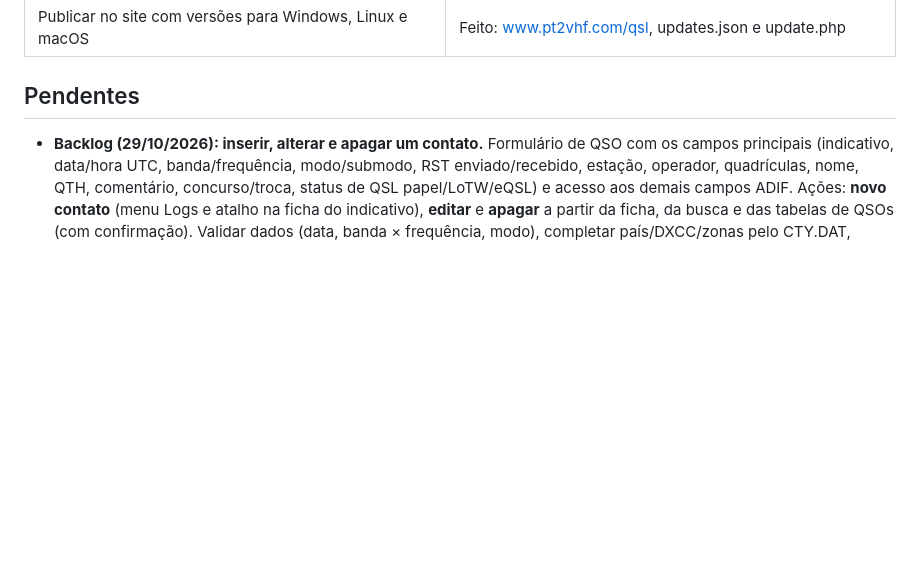
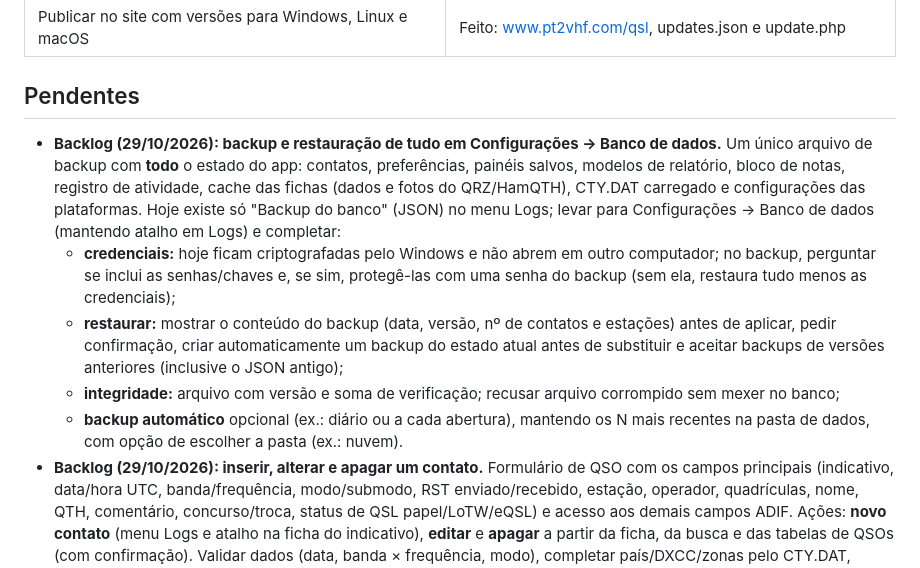
Before and after one commit to alexpmr/QSL-Analyzer, a Markdown page: BACKLOG.md, the part around the change. Drawn GitHub-style; blank space fills up the shorter version.

Commit message:
Backlog: backup e restauração de tudo em Configurações → Banco de dados
Co-Authored-By: Claude Opus 5.5 <noreply@anthropic.com>
Claude-Session: https://claude.ai/code/session_01X9F7qZraAGwqgHgDNSpkEs

```diff
--- a/BACKLOG.md
+++ b/BACKLOG.md
@@ -18,6 +18,20 @@ Itens solicitados e situação na versão 0.1.0.
 
 ## Pendentes
 
+- **Backlog (29/10/2026): backup e restauração de tudo em Configurações → Banco de dados.** Um único arquivo de
+  backup com **todo** o estado do app: contatos, preferências, painéis salvos, modelos de relatório, bloco de
+  notas, registro de atividade, cache das fichas (dados e fotos do QRZ/HamQTH), CTY.DAT carregado e
+  configurações das plataformas. Hoje existe só "Backup do banco" (JSON) no menu Logs; levar para
+  Configurações → Banco de dados (mantendo atalho em Logs) e completar:
+  - **credenciais:** hoje ficam criptografadas pelo Windows e não abrem em outro computador; no backup,
+    perguntar se inclui as senhas/chaves e, se sim, protegê-las com uma senha do backup (sem ela, restaura
+    tudo menos as credenciais);
+  - **restaurar:** mostrar o conteúdo do backup (data, versão, nº de contatos e estações) antes de aplicar,
+    pedir confirmação, criar automaticamente um backup do estado atual antes de substituir e aceitar
+    backups de versões anteriores (inclusive o JSON antigo);
+  - **integridade:** arquivo com versão e soma de verificação; recusar arquivo corrompido sem mexer no banco;
+  - **backup automático** opcional (ex.: diário ou a cada abertura), mantendo os N mais recentes na pasta de
+    dados, com opção de escolher a pasta (ex.: nuvem).
 - **Backlog (29/10/2026): inserir, alterar e apagar um contato.** Formulário de QSO com os campos principais
   (indicativo, data/hora UTC, banda/frequência, modo/submodo, RST enviado/recebido, estação, operador,
   quadrículas, nome, QTH, comentário, concurso/troca, status de QSL papel/LoTW/eQSL) e acesso aos demais campos
```
